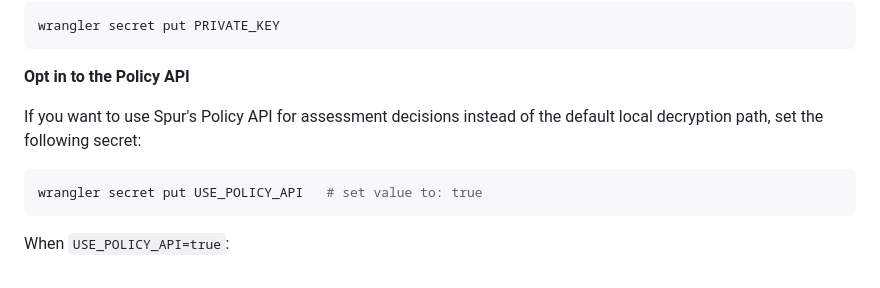
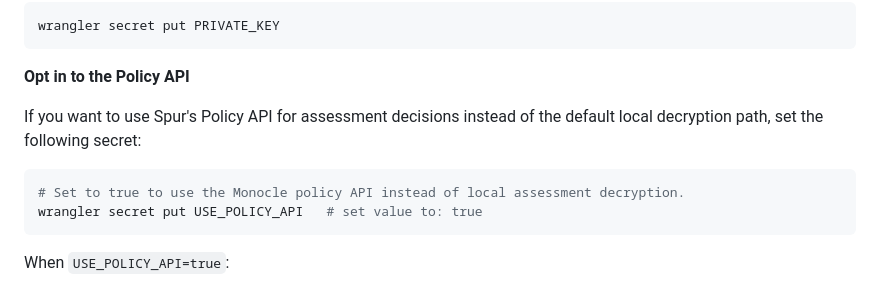
Before and after one commit to spurintel/monocle-plugin-cloudflare, a Markdown page: README.md, the part around the change. Drawn GitHub-style.

````diff
--- a/README.md
+++ b/README.md
@@ -102,6 +102,7 @@ wrangler secret put PRIVATE_KEY
 If you want to use Spur's Policy API for assessment decisions instead of the default local decryption path, set the following secret:
 
 ```sh
+# Set to true to use the Monocle policy API instead of local assessment decryption.
 wrangler secret put USE_POLICY_API   # set value to: true
 ```
 
````
